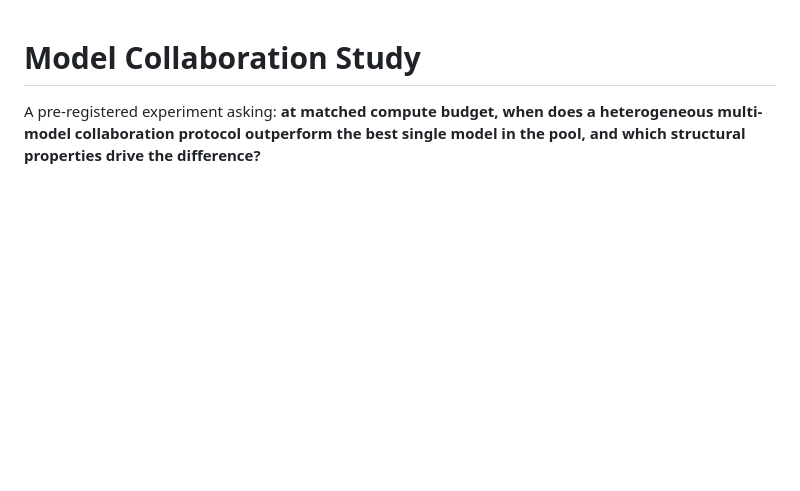
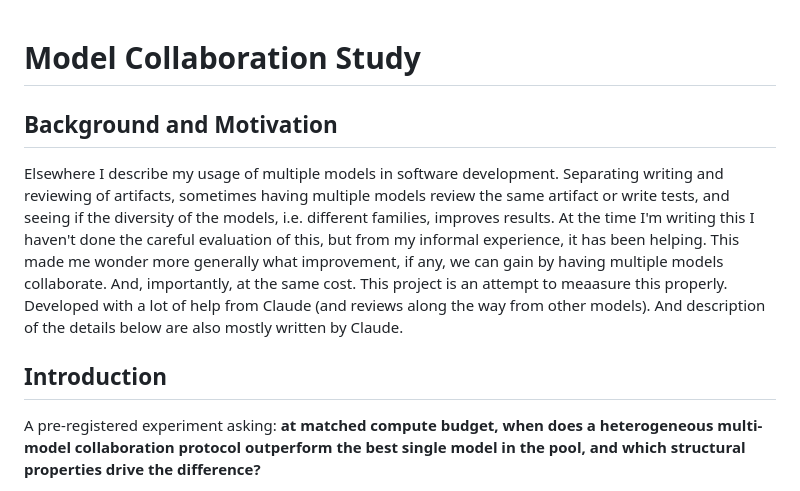
Before and after one commit to abstractionlair/model-collaboration-study, a Markdown page: README.md, the part around the change. GitHub-like rendering; blank space fills up the shorter version.

Commit message:
Enhance README with background and motivation
Added background and motivation sections to README.

```diff
--- a/README.md
+++ b/README.md
@@ -1,4 +1,10 @@
 # Model Collaboration Study
+
+## Background and Motivation
+
+Elsewhere I describe my usage of multiple models in software development. Separating writing and reviewing of artifacts, sometimes having multiple models review the same artifact or write tests, and seeing if the diversity of the models, i.e. different families, improves results. At the time I'm writing this I haven't done the careful evaluation of this, but from my informal experience, it has been helping. This made me wonder more generally what improvement, if any, we can gain by having multiple models collaborate. And, importantly, at the same cost. This project is an attempt to meaasure this properly. Developed with a lot of help from Claude (and reviews along the way from other models). And description of the details below are also mostly written by Claude.
+
+## Introduction
 
 A pre-registered experiment asking: **at matched compute budget, when does a heterogeneous multi-model collaboration protocol outperform the best single model in the pool, and which structural properties drive the difference?**
 
```
